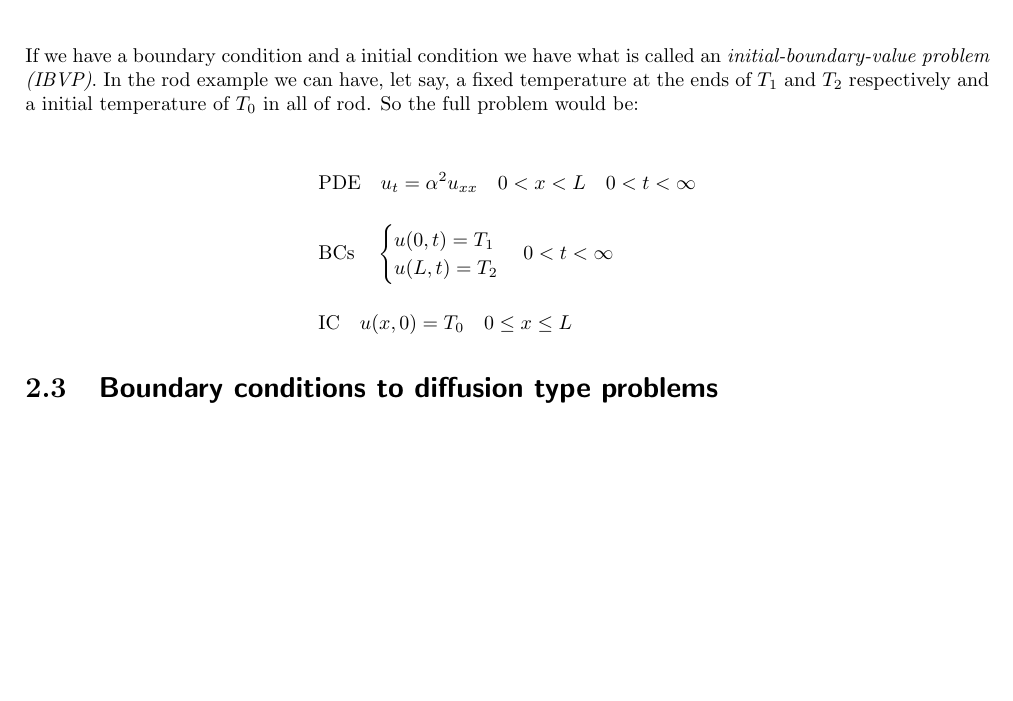
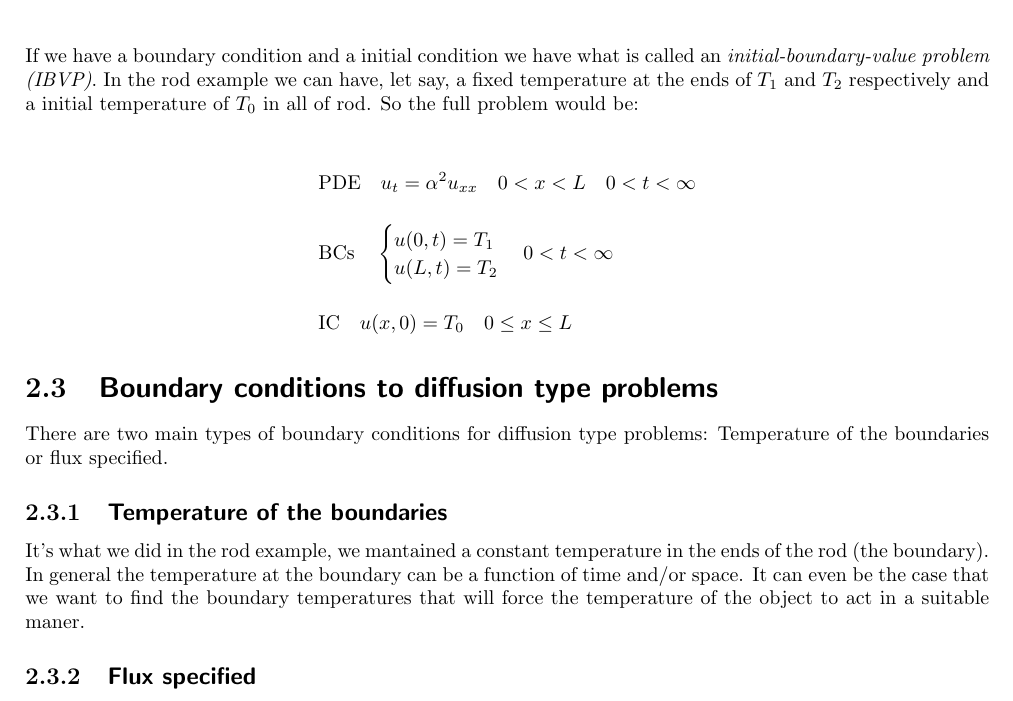
Before and after one commit to raulestevez-dev/diff-eq-notes, a LaTeX document (PDE/pde.tex, which reads PDE/chapters/two.tex): part of page 5 of 5, cut so that both start at the same text, the shorter picture padded with empty space. The pictures show the PDF file PDE/pde.pdf that the author committed with the source.

Commit message:
Add Boundary condition section -> Temperature at the boundaries

```diff
--- a/PDE/chapters/two.tex
+++ b/PDE/chapters/two.tex
@@ -105,6 +105,13 @@
 
     \section{\sffamily Boundary conditions to diffusion type problems}
 
+    There are two main types of boundary conditions for diffusion type problems: Temperature of the boundaries or flux specified.
+    \subsection{\sffamily Temperature of the boundaries}
+    It's what we did in the rod example, we mantained a constant temperature in the ends of the rod (the boundary). In general the
+    temperature at the boundary can be a function of time and/or space. It can even be the case that we want to find the boundary
+    temperatures that will force the temperature of the object to act in a suitable maner.
+
+    \subsection{\sffamily Flux specified}
 
 
 
```
Also changed, not shown: PDE/pde.pdf, 7 other files.
